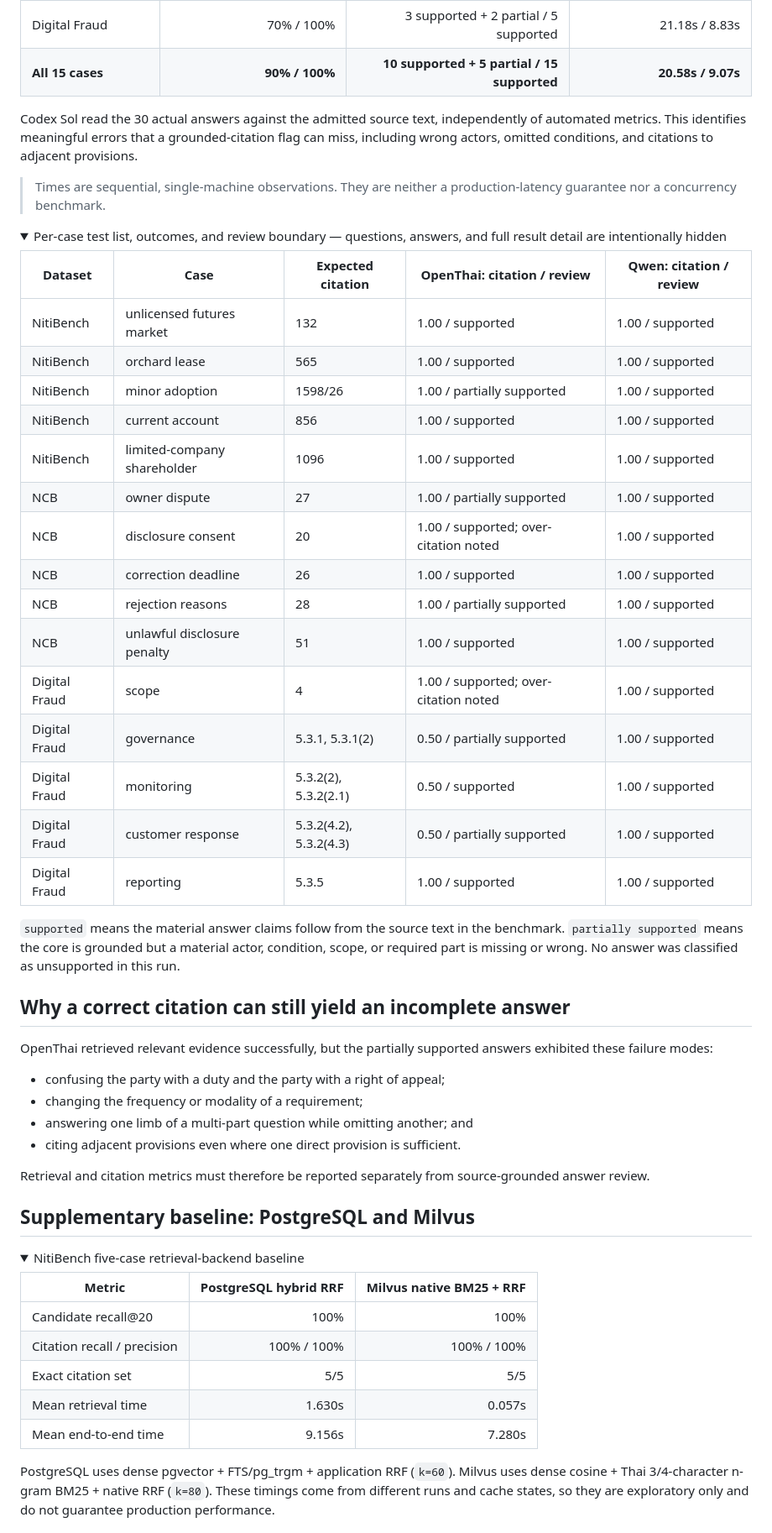
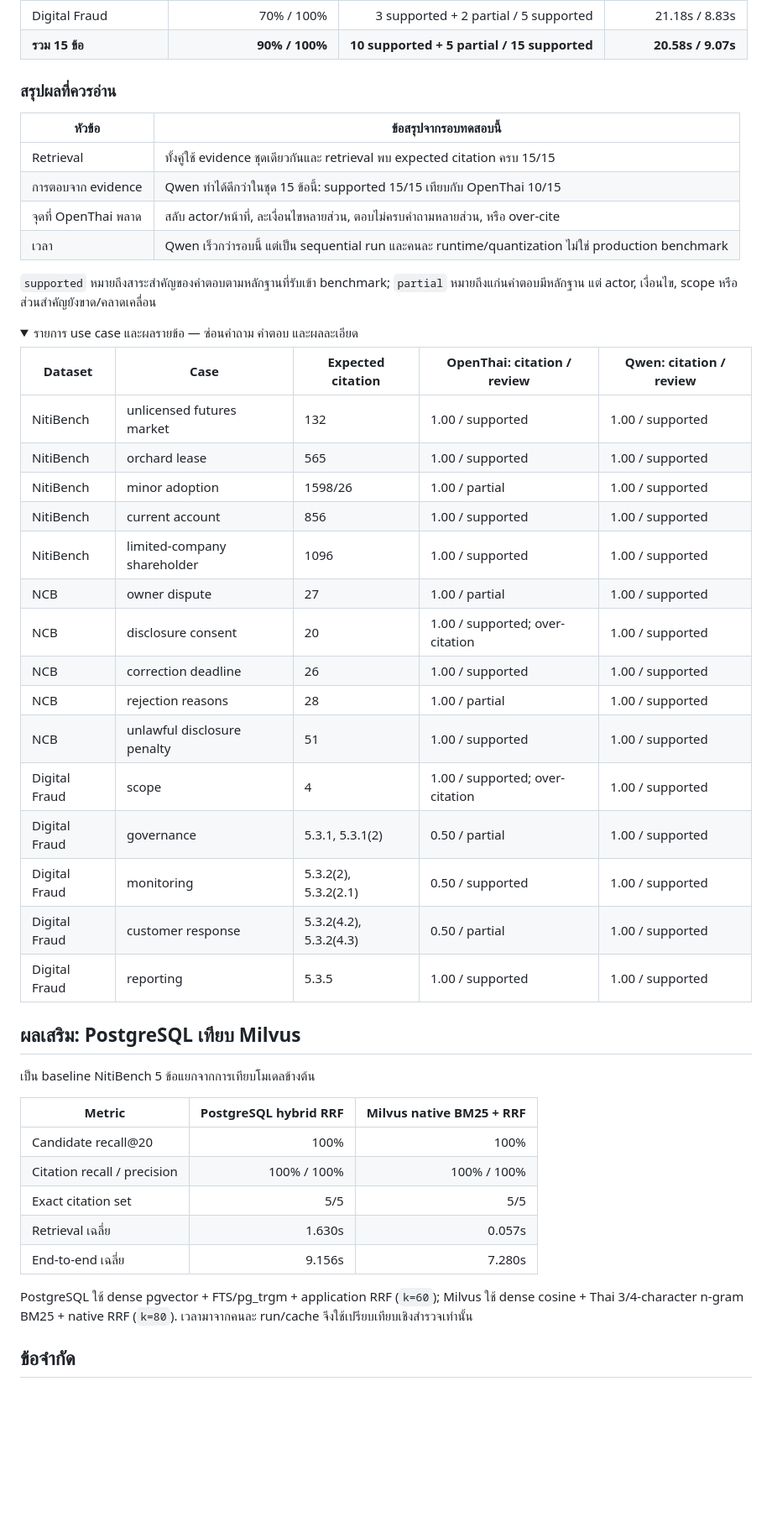
Before and after one commit to lengtsp/OpenThai-2.0-Legal-Test-Result, a Markdown page: README.md, the part around one of its changes. Shown at 84% size. GitHub-like rendering; folded sections open; blank space fills up the shorter version.

```diff
--- a/README.md
+++ b/README.md
@@ -80,72 +53,54 @@ top 8 for every case, and both models produced parseable JSON in all 15 cases.
 | Digital Fraud | 70% / 100% | 3 supported + 2 partial / 5 supported | 21.18s / 8.83s |
-| **All 15 cases** | **90% / 100%** | **10 supported + 5 partial / 15 supported** | **20.58s / 9.07s** |
+| **รวม 15 ข้อ** | **90% / 100%** | **10 supported + 5 partial / 15 supported** | **20.58s / 9.07s** |
 
-Codex Sol read the 30 actual answers against the admitted source text,
-independently of automated metrics. This identifies meaningful errors that a
-grounded-citation flag can miss, including wrong actors, omitted conditions,
-and citations to adjacent provisions.
+### สรุปผลที่ควรอ่าน
 
-> Times are sequential, single-machine observations. They are neither a
-> production-latency guarantee nor a concurrency benchmark.
+| หัวข้อ | ข้อสรุปจากรอบทดสอบนี้ |
+|---|---|
+| Retrieval | ทั้งคู่ใช้ evidence ชุดเดียวกันและ retrieval พบ expected citation ครบ 15/15 |
+| การตอบจาก evidence | Qwen ทำได้ดีกว่าในชุด 15 ข้อนี้: supported 15/15 เทียบกับ OpenThai 10/15 |
+| จุดที่ OpenThai พลาด | สลับ actor/หน้าที่, ละเงื่อนไขหลายส่วน, ตอบไม่ครบคำถามหลายส่วน, หรือ over-cite |
+| เวลา | Qwen เร็วกว่ารอบนี้ แต่เป็น sequential run และคนละ runtime/quantization ไม่ใช่ production benchmark |
+
+`supported` หมายถึงสาระสำคัญของคำตอบตามหลักฐานที่รับเข้า benchmark;
+`partial` หมายถึงแก่นคำตอบมีหลักฐาน แต่ actor, เงื่อนไข, scope หรือส่วนสำคัญยังขาด/คลาดเคลื่อน
 
 <details>
-<summary>Per-case test list, outcomes, and review boundary — questions, answers, and full result detail are intentionally hidden</summary>
+<summary>รายการ use case และผลรายข้อ — ซ่อนคำถาม คำตอบ และผลละเอียด</summary>
 
 | Dataset | Case | Expected citation | OpenThai: citation / review | Qwen: citation / review |
 |---|---|---|---|---|
 | NitiBench | unlicensed futures market | 132 | 1.00 / supported | 1.00 / supported |
 | NitiBench | orchard lease | 565 | 1.00 / supported | 1.00 / supported |
-| NitiBench | minor adoption | 1598/26 | 1.00 / partially supported | 1.00 / supported |
+| NitiBench | minor adoption | 1598/26 | 1.00 / partial | 1.00 / supported |
 | NitiBench | current account | 856 | 1.00 / supported | 1.00 / supported |
 | NitiBench | limited-company shareholder | 1096 | 1.00 / supported | 1.00 / supported |
-| NCB | owner dispute | 27 | 1.00 / partially supported | 1.00 / supported |
-| NCB | disclosure consent | 20 | 1.00 / supported; over-citation noted | 1.00 / supported |
+| NCB | owner dispute | 27 | 1.00 / partial | 1.00 / supported |
+| NCB | disclosure consent | 20 | 1.00 / supported; over-citation | 1.00 / supported |
 | NCB | correction deadline | 26 | 1.00 / supported | 1.00 / supported |
-| NCB | rejection reasons | 28 | 1.00 / partially supported | 1.00 / supported |
+| NCB | rejection reasons | 28 | 1.00 / partial | 1.00 / supported |
 | NCB | unlawful disclosure penalty | 51 | 1.00 / supported | 1.00 / supported |
-| Digital Fraud | scope | 4 | 1.00 / supported; over-citation noted | 1.00 / supported |
-| Digital Fraud | governance | 5.3.1, 5.3.1(2) | 0.50 / partially supported | 1.00 / supported |
+| Digital Fraud | scope | 4 | 1.00 / supported; over-citation | 1.00 / supported |
+| Digital Fraud | governance | 5.3.1, 5.3.1(2) | 0.50 / partial | 1.00 / supported |
 | Digital Fraud | monitoring | 5.3.2(2), 5.3.2(2.1) | 0.50 / supported | 1.00 / supported |
-| Digital Fraud | customer response | 5.3.2(4.2), 5.3.2(4.3) | 0.50 / partially supported | 1.00 / supported |
+| Digital Fraud | customer response | 5.3.2(4.2), 5.3.2(4.3) | 0.50 / partial | 1.00 / supported |
 | Digital Fraud | reporting | 5.3.5 | 1.00 / supported | 1.00 / supported |
-
-`supported` means the material answer claims follow from the source text in
-the benchmark. `partially supported` means the core is grounded but a material
-actor, condition, scope, or required part is missing or wrong. No answer was
-classified as unsupported in this run.
 
 </details>
 
-## Why a correct citation can still yield an incomplete answer
+## ผลเสริม: PostgreSQL เทียบ Milvus
 
-OpenThai retrieved relevant evidence successfully, but the partially supported
-answers exhibited these failure modes:
-
-- confusing the party with a duty and the party with a right of appeal;
-- changing the frequency or modality of a requirement;
-- answering one limb of a multi-part question while omitting another; and
-- citing adjacent provisions even where one direct provision is sufficient.
-
-Retrieval and citation metrics must therefore be reported separately from
-source-grounded answer review.
-
-## Supplementary baseline: PostgreSQL and Milvus
-
-<details>
-<summary>NitiBench five-case retrieval-backend baseline</summary>
+เป็น baseline NitiBench 5 ข้อแยกจากการเทียบโมเดลข้างต้น
 
 | Metric | PostgreSQL hybrid RRF | Milvus native BM25 + RRF |
 |---|---:|---:|
 | Candidate recall@20 | 100% | 100% |
 | Citation recall / precision | 100% / 100% | 100% / 100% |
 | Exact citation set | 5/5 | 5/5 |
-| Mean retrieval time | 1.630s | 0.057s |
-| Mean end-to-end time | 9.156s | 7.280s |
+| Retrieval เฉลี่ย | 1.630s | 0.057s |
+| End-to-end เฉลี่ย | 9.156s | 7.280s |
 
-PostgreSQL uses dense pgvector + FTS/pg_trgm + application RRF (`k=60`).
-Milvus uses dense cosine + Thai 3/4-character n-gram BM25 + native RRF
-(`k=80`). These timings come from different runs and cache states, so they are
-exploratory only and do not guarantee production performance.
+PostgreSQL ใช้ dense pgvector + FTS/pg_trgm + application RRF (`k=60`); Milvus ใช้ dense cosine + Thai 3/4-character n-gram BM25 + native RRF (`k=80`). เวลามาจากคนละ run/cache จึงใช้เปรียบเทียบเชิงสำรวจเท่านั้น
 
-</details>
+## ข้อจำกัด
 
```
Also changed, not shown: other parts of README.md (+40 -73 lines).
